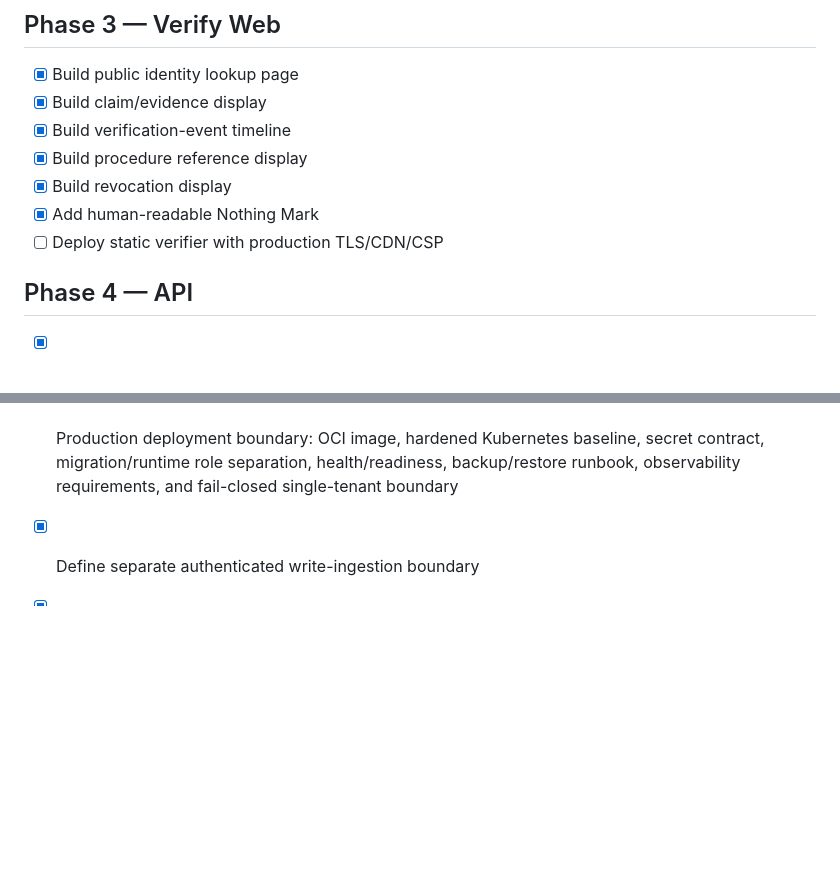
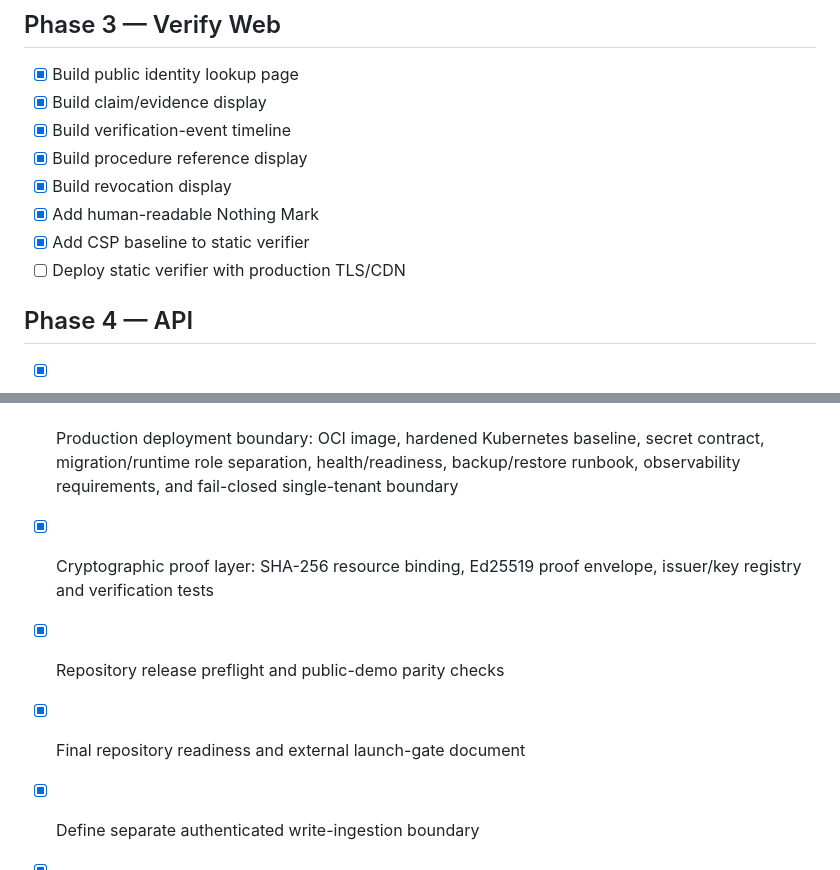
Before and after one commit to asnad68/NOTHING, a Markdown page: docs/ROADMAP.md, 2 parts joined by grey strips. GitHub-like rendering; blank space fills up the shorter version.

Commit message:
docs: close repository hardening milestones

```diff
--- a/docs/ROADMAP.md
+++ b/docs/ROADMAP.md
@@ -35,7 +35,8 @@
 - [x] Build procedure reference display
 - [x] Build revocation display
 - [x] Add human-readable Nothing Mark
-- [ ] Deploy static verifier with production TLS/CDN/CSP
+- [x] Add CSP baseline to static verifier
+- [ ] Deploy static verifier with production TLS/CDN
 
 ## Phase 4 — API
 - [x] Define resource model from resolved protocol graph
@@ -55,6 +56,9 @@
 - [x] Production JWT authentication and scope authorization
 - [x] Serializable transaction/retry and concurrency hardening
 - [x] Production deployment boundary: OCI image, hardened Kubernetes baseline, secret contract, migration/runtime role separation, health/readiness, backup/restore runbook, observability requirements, and fail-closed single-tenant boundary
+- [x] Cryptographic proof layer: SHA-256 resource binding, Ed25519 proof envelope, issuer/key registry and verification tests
+- [x] Repository release preflight and public-demo parity checks
+- [x] Final repository readiness and external launch-gate document
 
 - [x] Define separate authenticated write-ingestion boundary
 - [x] Require bearer authentication and idempotency for writes
```
